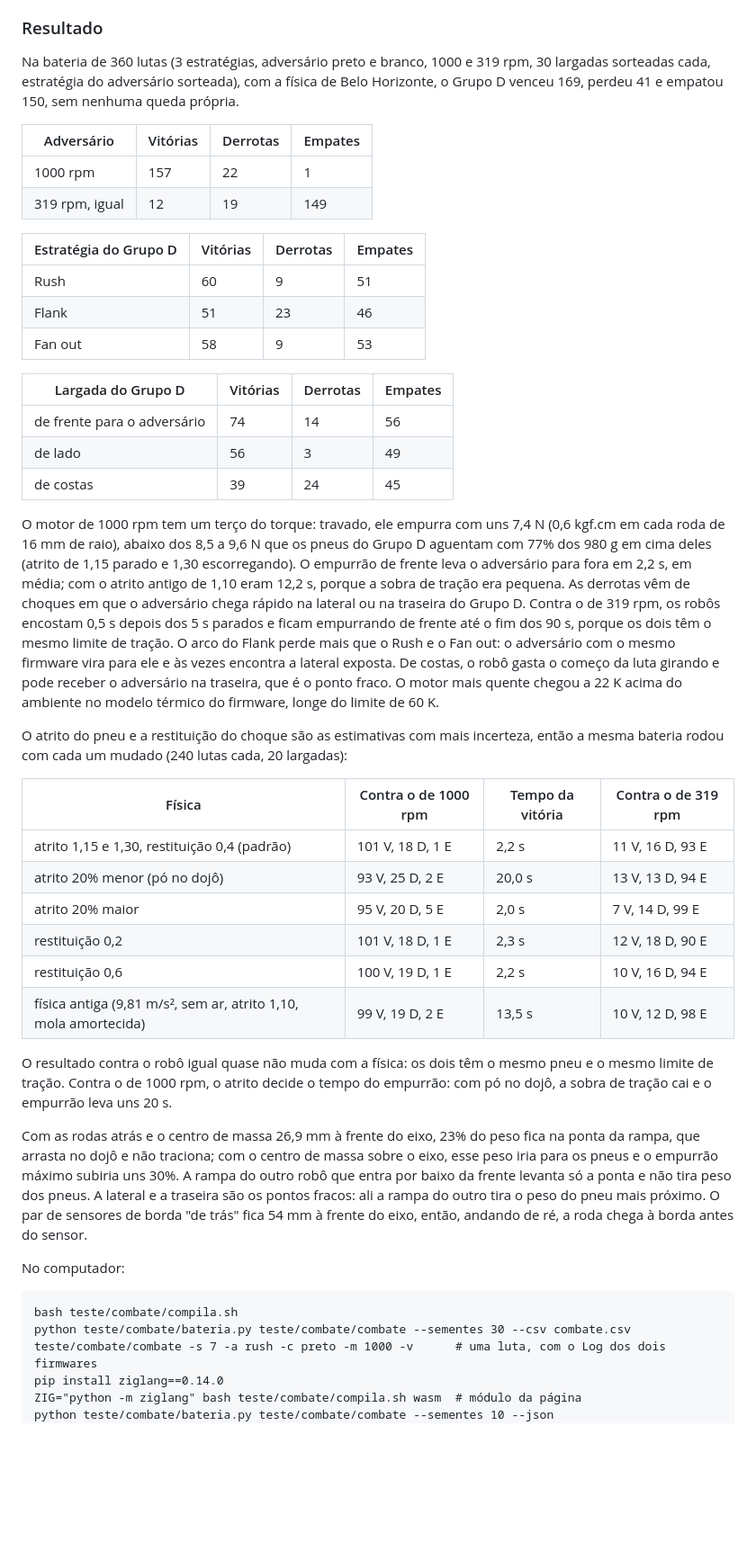
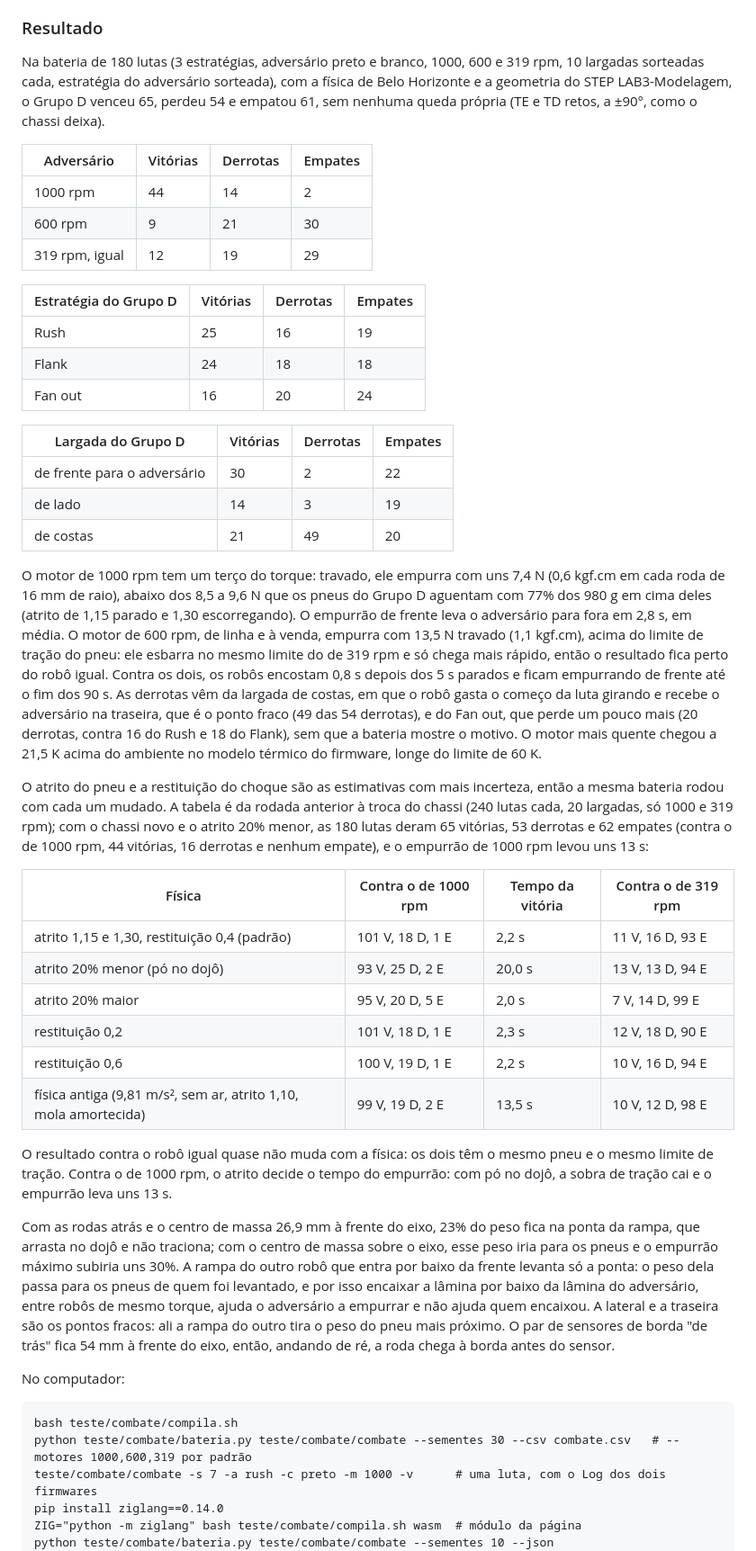
Before and after one commit to felcoslop/LAB_III_Grupo_D_UFMG_2026_2, a Markdown page: README.md, the part around one of its changes. Shown at 90% size. Drawn GitHub-style; blank space fills up the shorter version.

````diff
--- a/README.md
+++ b/README.md
@@ -342,28 +343,29 @@ A carga em cada apoio sai do equilíbrio de momentos com o peso, a aceleração
 
 ### Resultado
 
-Na bateria de 360 lutas (3 estratégias, adversário preto e branco, 1000 e 319 rpm, 30 largadas sorteadas cada, estratégia do adversário sorteada), com a física de Belo Horizonte, o Grupo D venceu 169, perdeu 41 e empatou 150, sem nenhuma queda própria.
+Na bateria de 180 lutas (3 estratégias, adversário preto e branco, 1000, 600 e 319 rpm, 10 largadas sorteadas cada, estratégia do adversário sorteada), com a física de Belo Horizonte e a geometria do STEP LAB3-Modelagem, o Grupo D venceu 65, perdeu 54 e empatou 61, sem nenhuma queda própria (TE e TD retos, a ±90°, como o chassi deixa).
 
 | Adversário | Vitórias | Derrotas | Empates |
 |---|---|---|---|
-| 1000 rpm | 157 | 22 | 1 |
-| 319 rpm, igual | 12 | 19 | 149 |
+| 1000 rpm | 44 | 14 | 2 |
+| 600 rpm | 9 | 21 | 30 |
+| 319 rpm, igual | 12 | 19 | 29 |
 
 | Estratégia do Grupo D | Vitórias | Derrotas | Empates |
 |---|---|---|---|
-| Rush | 60 | 9 | 51 |
-| Flank | 51 | 23 | 46 |
-| Fan out | 58 | 9 | 53 |
+| Rush | 25 | 16 | 19 |
+| Flank | 24 | 18 | 18 |
+| Fan out | 16 | 20 | 24 |
 
 | Largada do Grupo D | Vitórias | Derrotas | Empates |
 |---|---|---|---|
-| de frente para o adversário | 74 | 14 | 56 |
-| de lado | 56 | 3 | 49 |
-| de costas | 39 | 24 | 45 |
+| de frente para o adversário | 30 | 2 | 22 |
+| de lado | 14 | 3 | 19 |
+| de costas | 21 | 49 | 20 |
 
-O motor de 1000 rpm tem um terço do torque: travado, ele empurra com uns 7,4 N (0,6 kgf.cm em cada roda de 16 mm de raio), abaixo dos 8,5 a 9,6 N que os pneus do Grupo D aguentam com 77% dos 980 g em cima deles (atrito de 1,15 parado e 1,30 escorregando). O empurrão de frente leva o adversário para fora em 2,2 s, em média; com o atrito antigo de 1,10 eram 12,2 s, porque a sobra de tração era pequena. As derrotas vêm de choques em que o adversário chega rápido na lateral ou na traseira do Grupo D. Contra o de 319 rpm, os robôs encostam 0,5 s depois dos 5 s parados e ficam empurrando de frente até o fim dos 90 s, porque os dois têm o mesmo limite de tração. O arco do Flank perde mais que o Rush e o Fan out: o adversário com o mesmo firmware vira para ele e às vezes encontra a lateral exposta. De costas, o robô gasta o começo da luta girando e pode receber o adversário na traseira, que é o ponto fraco. O motor mais quente chegou a 22 K acima do ambiente no modelo térmico do firmware, longe do limite de 60 K.
+O motor de 1000 rpm tem um terço do torque: travado, ele empurra com uns 7,4 N (0,6 kgf.cm em cada roda de 16 mm de raio), abaixo dos 8,5 a 9,6 N que os pneus do Grupo D aguentam com 77% dos 980 g em cima deles (atrito de 1,15 parado e 1,30 escorregando). O empurrão de frente leva o adversário para fora em 2,8 s, em média. O motor de 600 rpm, de linha e à venda, empurra com 13,5 N travado (1,1 kgf.cm), acima do limite de tração do pneu: ele esbarra no mesmo limite do de 319 rpm e só chega mais rápido, então o resultado fica perto do robô igual. Contra os dois, os robôs encostam 0,8 s depois dos 5 s parados e ficam empurrando de frente até o fim dos 90 s. As derrotas vêm da largada de costas, em que o robô gasta o começo da luta girando e recebe o adversário na traseira, que é o ponto fraco (49 das 54 derrotas), e do Fan out, que perde um pouco mais (20 derrotas, contra 16 do Rush e 18 do Flank), sem que a bateria mostre o motivo. O motor mais quente chegou a 21,5 K acima do ambiente no modelo térmico do firmware, longe do limite de 60 K.
 
-O atrito do pneu e a restituição do choque são as estimativas com mais incerteza, então a mesma bateria rodou com cada um mudado (240 lutas cada, 20 largadas):
+O atrito do pneu e a restituição do choque são as estimativas com mais incerteza, então a mesma bateria rodou com cada um mudado. A tabela é da rodada anterior à troca do chassi (240 lutas cada, 20 largadas, só 1000 e 319 rpm); com o chassi novo e o atrito 20% menor, as 180 lutas deram 65 vitórias, 53 derrotas e 62 empates (contra o de 1000 rpm, 44 vitórias, 16 derrotas e nenhum empate), e o empurrão de 1000 rpm levou uns 13 s:
 
 | Física | Contra o de 1000 rpm | Tempo da vitória | Contra o de 319 rpm |
 |---|---|---|---|
@@ -374,15 +376,15 @@ O atrito do pneu e a restituição do choque são as estimativas com mais incert
 | restituição 0,6 | 100 V, 19 D, 1 E | 2,2 s | 10 V, 16 D, 94 E |
 | física antiga (9,81 m/s², sem ar, atrito 1,10, mola amortecida) | 99 V, 19 D, 2 E | 13,5 s | 10 V, 12 D, 98 E |
 
-O resultado contra o robô igual quase não muda com a física: os dois têm o mesmo pneu e o mesmo limite de tração. Contra o de 1000 rpm, o atrito decide o tempo do empurrão: com pó no dojô, a sobra de tração cai e o empurrão leva uns 20 s.
+O resultado contra o robô igual quase não muda com a física: os dois têm o mesmo pneu e o mesmo limite de tração. Contra o de 1000 rpm, o atrito decide o tempo do empurrão: com pó no dojô, a sobra de tração cai e o empurrão leva uns 13 s.
 
-Com as rodas atrás e o centro de massa 26,9 mm à frente do eixo, 23% do peso fica na ponta da rampa, que arrasta no dojô e não traciona; com o centro de massa sobre o eixo, esse peso iria para os pneus e o empurrão máximo subiria uns 30%. A rampa do outro robô que entra por baixo da frente levanta só a ponta e não tira peso dos pneus. A lateral e a traseira são os pontos fracos: ali a rampa do outro tira o peso do pneu mais próximo. O par de sensores de borda "de trás" fica 54 mm à frente do eixo, então, andando de ré, a roda chega à borda antes do sensor.
+Com as rodas atrás e o centro de massa 26,9 mm à frente do eixo, 23% do peso fica na ponta da rampa, que arrasta no dojô e não traciona; com o centro de massa sobre o eixo, esse peso iria para os pneus e o empurrão máximo subiria uns 30%. A rampa do outro robô que entra por baixo da frente levanta só a ponta: o peso dela passa para os pneus de quem foi levantado, e por isso encaixar a lâmina por baixo da lâmina do adversário, entre robôs de mesmo torque, ajuda o adversário a empurrar e não ajuda quem encaixou. A lateral e a traseira são os pontos fracos: ali a rampa do outro tira o peso do pneu mais próximo. O par de sensores de borda "de trás" fica 54 mm à frente do eixo, então, andando de ré, a roda chega à borda antes do sensor.
 
 No computador:
 
 ```
 bash teste/combate/compila.sh
-python teste/combate/bateria.py teste/combate/combate --sementes 30 --csv combate.csv
+python teste/combate/bateria.py teste/combate/combate --sementes 30 --csv combate.csv   # --motores 1000,600,319 por padrão
 teste/combate/combate -s 7 -a rush -c preto -m 1000 -v      # uma luta, com o Log dos dois firmwares
 pip install ziglang==0.14.0
 ZIG="python -m ziglang" bash teste/combate/compila.sh wasm  # módulo da página
````
Also changed, not shown: other parts of README.md (+46 -32 lines).
